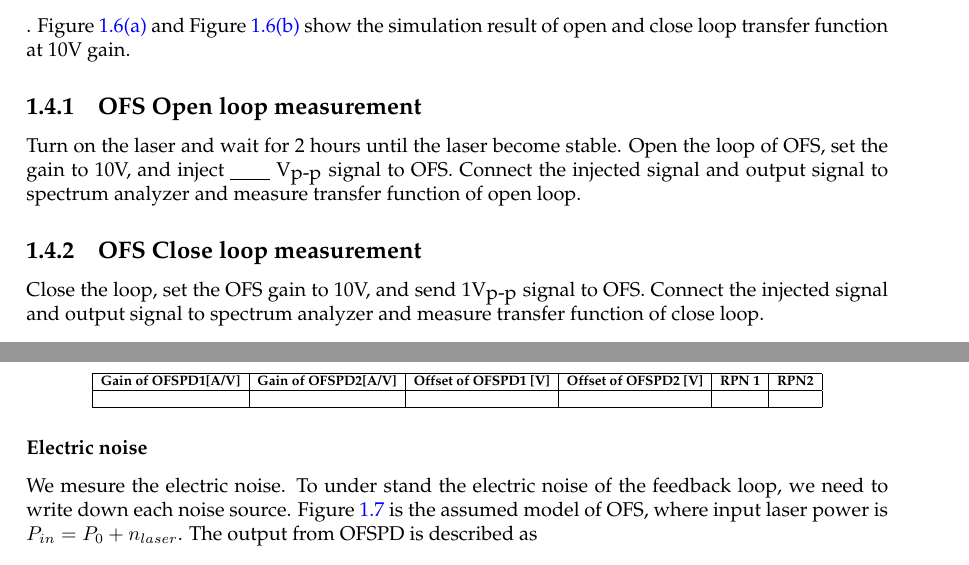
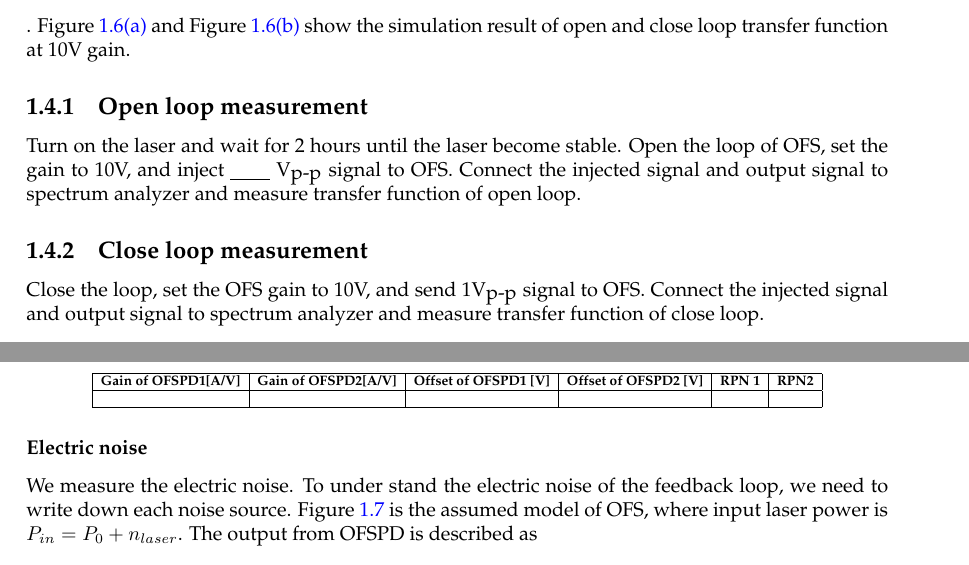
Before and after one commit to ASIoPGW/test_procedure, a LaTeX thesis (main.tex, which reads Chapters/Chapter1.tex): two parts of pages 18 and 20 of 29, joined at a grey line, cut so that both start at the same text. Compiled offline with pdfLaTeX.

Commit message:
put TF label back

```diff
--- a/Chapters/Chapter1.tex
+++ b/Chapters/Chapter1.tex
@@ -448,10 +448,10 @@ Figure~\ref{fig:amplitude} and Figure~\ref{fig:phase} show the simulation result
 \end{figure}
 
 
-\subsection{OFS Open loop measurement}
-
+\subsection{Open loop measurement}
+\label{OFS_OLTF}
 Turn on the laser and wait for 2 hours until the laser become stable. Open the loop of OFS, set the gain to 10V, and inject \underline{\qquad} $\mbox{V}_{\mbox{p-p}}$ signal to OFS. Connect the injected signal and output signal to spectrum analyzer and measure transfer function of open loop.
-\subsection{OFS Close loop measurement}
+\subsection{Close loop measurement}
 Close the loop, set the OFS gain to 10V, and send 1$\mbox{V}_{\mbox{p-p}}$ signal to OFS. Connect the injected signal and output signal to spectrum analyzer and measure transfer function of close loop.
 \\\\
 \noindent Measure the open loop and close loop transfer function for both APC and ACC mode, and compare the result to the simulation result.
@@ -497,7 +497,7 @@ RPN=\frac{\delta I}{I}=\sqrt{2e/I}.
 				}
 			\end{center}
 \subsubsection{Electric noise}
-We mesure the electric noise. To under stand the electric noise of the feedback loop, we need to write down each noise source.
+We measure the electric noise. To under stand the electric noise of the feedback loop, we need to write down each noise source.
 Figure~\ref{fig:noise} is the assumed model of OFS, where input laser power is $P_{in}=P_0 + n_{laser}$.
 The output from OFSPD is described as
 \begin{equation}
```
Also changed, not shown: Chapters/Chapter1.tex (2 more changed lines).
